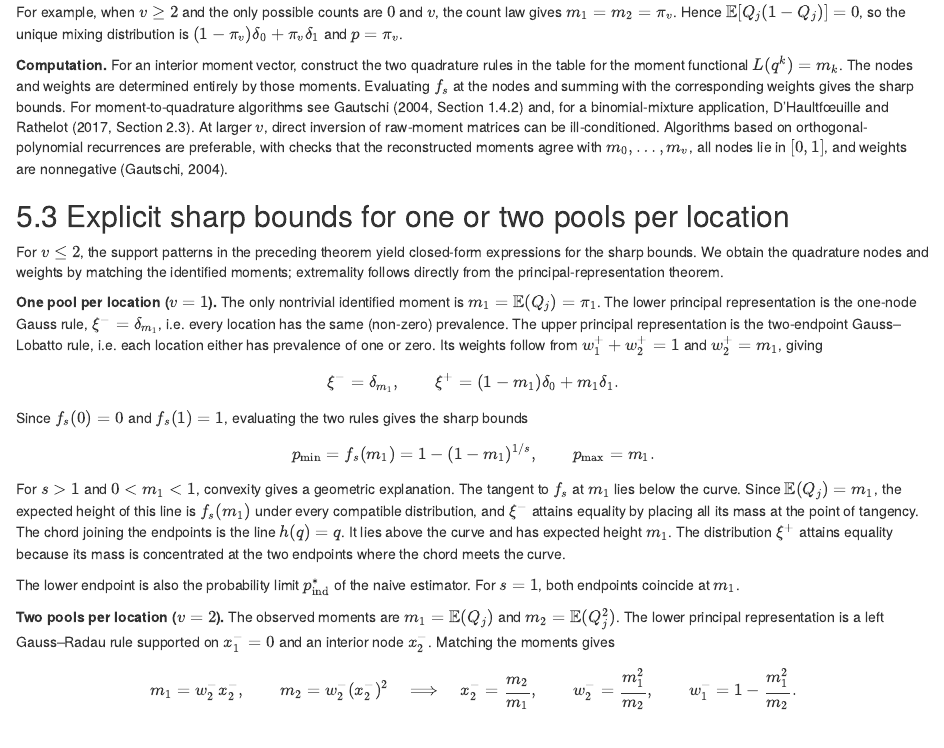
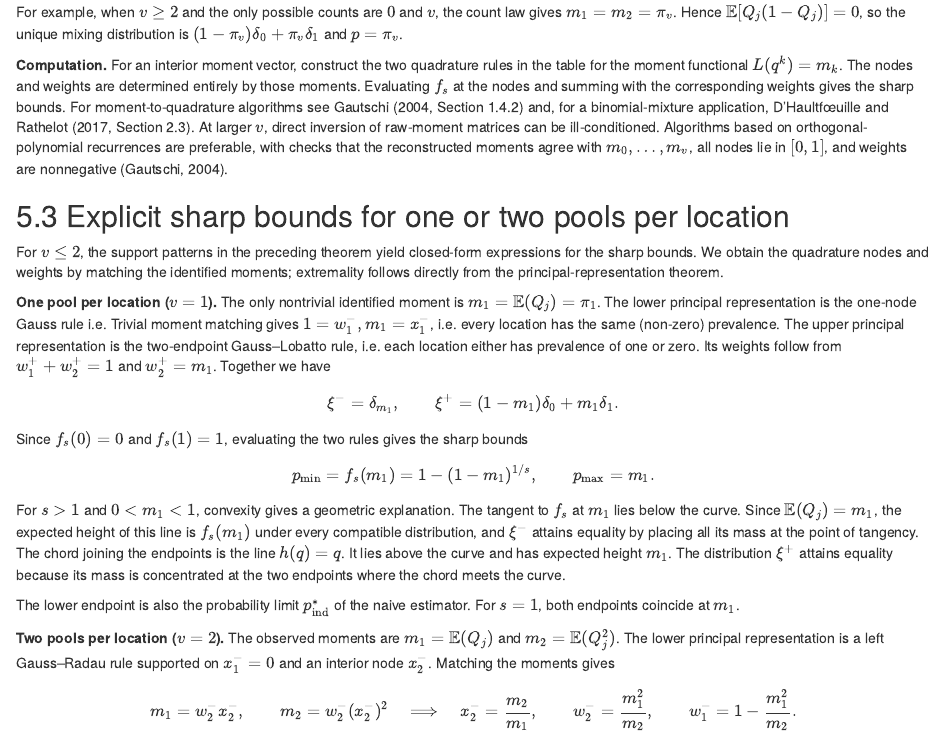
Before and after one commit to AngusMcLure/MX-PVS-sample-size, an R Markdown document (clustered-group-testing-theory.Rmd): the page in a window 1100 px wide, from 15830 px down. Rendered offline with R 4.5, knitr and Pandoc, with nearby package versions.

Commit message:
clarify v = 1

```diff
--- a/clustered-group-testing-theory.Rmd
+++ b/clustered-group-testing-theory.Rmd
@@ -847,7 +847,7 @@ For example, when $v\geq2$ and the only possible counts are $0$ and $v$, the cou
 
 For $v\leq 2$, the support patterns in the preceding theorem yield closed-form expressions for the sharp bounds. We obtain the quadrature nodes and weights by matching the identified moments; extremality follows directly from the principal-representation theorem.
 
-**One pool per location ($v=1$).** The only nontrivial identified moment is $m_1=\mathbb E(Q_j)=\pi_1$. The lower principal representation is the one-node Gauss rule, $\xi^-=\delta_{m_1}$, i.e. every location has the same (non-zero) prevalence. The upper principal representation is the two-endpoint Gauss–Lobatto rule, i.e. each location either has prevalence of one or zero.  Its weights follow from $w_1^++w_2^+=1$ and $w_2^+=m_1$, giving
+**One pool per location ($v=1$).** The only nontrivial identified moment is $m_1=\mathbb E(Q_j)=\pi_1$. The lower principal representation is the one-node Gauss rule i.e. Trivial moment matching gives $1 = w_1^-, m_1 = x_1^-$, i.e. every location has the same (non-zero) prevalence. The upper principal representation is the two-endpoint Gauss–Lobatto rule, i.e. each location either has prevalence of one or zero.  Its weights follow from $w_1^++w_2^+=1$ and $w_2^+=m_1$. Together we have
 $$
 \xi^-=\delta_{m_1},
 \qquad
```
